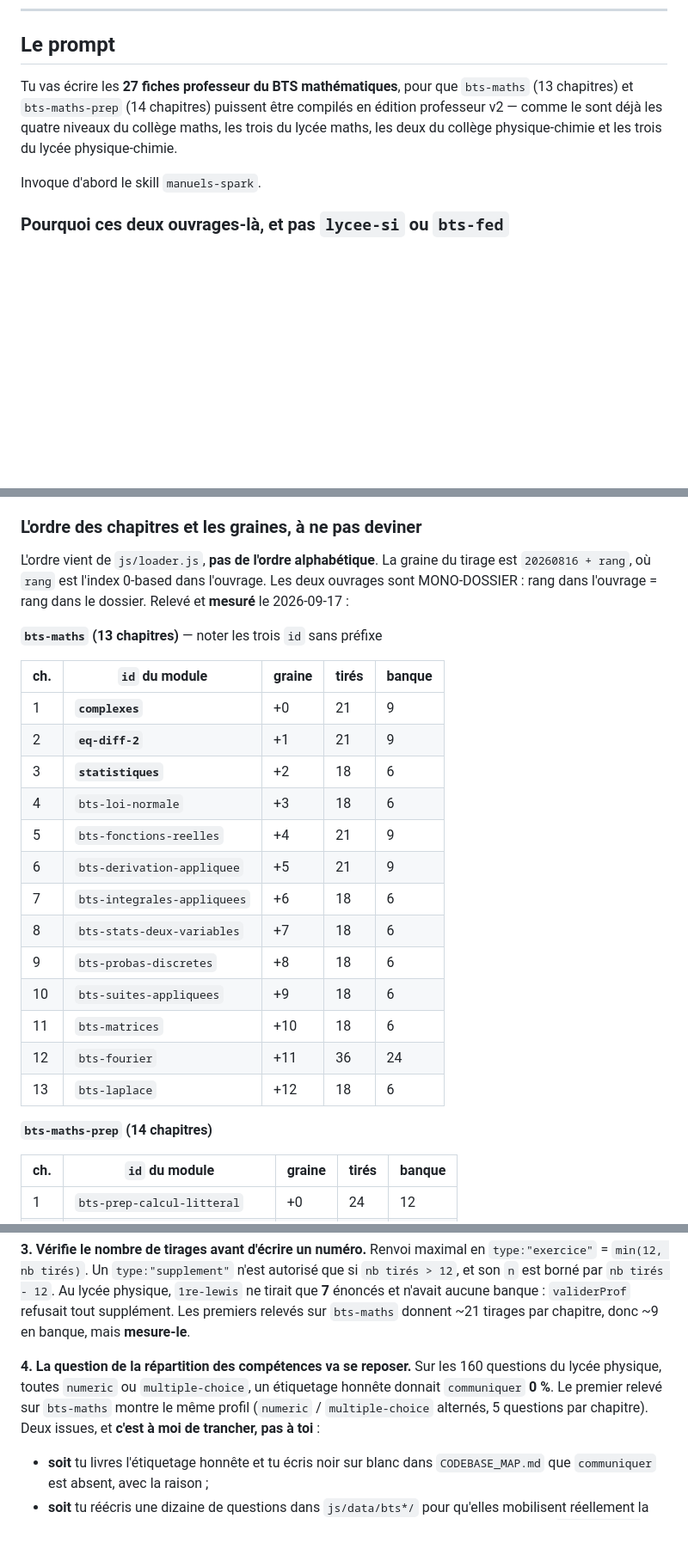
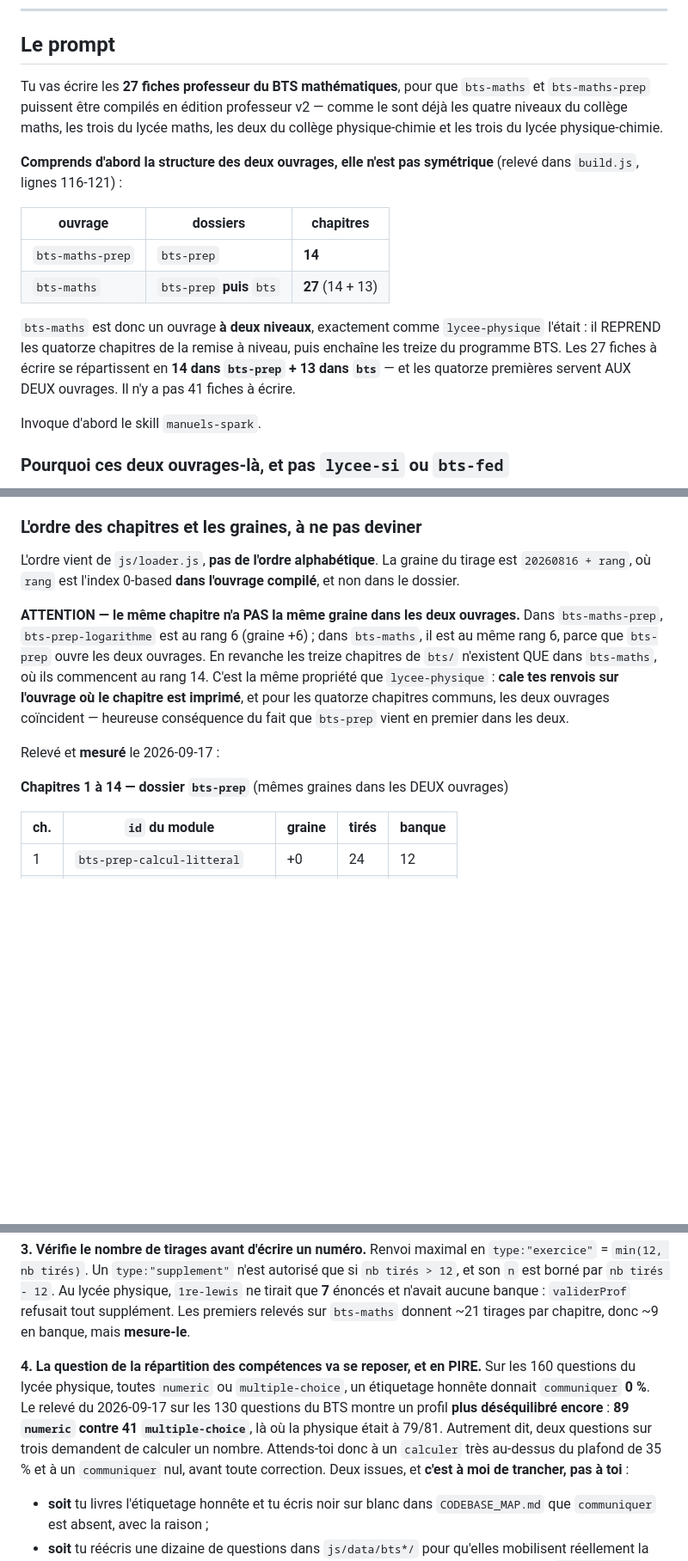
Before and after one commit to dylanpimont18-hub/Spark_learning, a Markdown page: docs/manuels/prompt-edition-prof-bts-maths.md, 3 parts joined by grey strips. Shown at 86% size. Rendered like a GitHub page; blank space fills up the shorter version.

Commit message:
docs(manuels): corrige quatre erreurs du prompt BTS maths
Relecture du prompt ecrit une heure plus tot : quatre affirmations fausses,
dont deux auraient fait perdre une session entiere.

1. STRUCTURE DE L'OUVRAGE (grave). Le prompt decrivait bts-maths comme un
   ouvrage de 13 chapitres mono-dossier. C'est faux : build.js le declare
   sur DEUX dossiers, bts-prep PUIS bts, soit 27 chapitres — la meme
   structure que lycee-physique. Les 27 fiches se repartissent donc en 14
   dans bts-prep et 13 dans bts, les quatorze premieres servant aux DEUX
   ouvrages.

2. GRAINES FAUSSES (grave, consequence de 1). Le tableau donnait aux treize
   chapitres de bts/ les graines +0 a +12. Dans l'ouvrage reel ils sont aux
   rangs 15 a 27, donc aux graines +14 a +26. Un renvoi verifie contre les
   anciennes graines aurait pointe le mauvais exercice sur les treize
   chapitres.
   Verifie mecaniquement via modulesDeLOuvrage() : les 14 chapitres de
   bts-prep occupent des rangs IDENTIQUES dans les deux ouvrages, donc leurs
   graines coincident et un seul jeu de renvois vaut pour les deux.

3. NOMBRE DE QUESTIONS D'EVALUATION. Le prompt supposait 5 par chapitre
   (135 au total), convention des sept niveaux deja traites. Mesure reelle :
   130 questions, dont huit chapitres a 4 et bts-prep-trigonometrie a 8.
   validerProf exigeant autant de competences que de questions, la supposition
   aurait fait echouer neuf chapitres sur vingt-sept.

4. Deux chiffres de contexte corriges : 85 fiches de maths deja en place
   (et non 44), et le profil des questions du BTS est plus desequilibre que
   celui de la physique (89 numeric contre 41 QCM, la ou la physique etait a
   79/81) — le futur « calculer » sera donc plus haut encore que le
   « realiser » du lycee physique.

Aucun de ces faits n'etait derivable du code sans le mesurer : tous viennent
de chargerModule() et de modulesDeLOuvrage() executes sur le corpus reel.

Co-Authored-By: Claude Opus 5 (1M context) <noreply@anthropic.com>

```diff
--- a/docs/manuels/prompt-edition-prof-bts-maths.md
+++ b/docs/manuels/prompt-edition-prof-bts-maths.md
@@ -8,10 +8,24 @@
 ## Le prompt
 
 Tu vas écrire les **27 fiches professeur du BTS mathématiques**, pour que
-`bts-maths` (13 chapitres) et `bts-maths-prep` (14 chapitres) puissent être
-compilés en édition professeur v2 — comme le sont déjà les quatre niveaux du
-collège maths, les trois du lycée maths, les deux du collège physique-chimie
-et les trois du lycée physique-chimie.
+`bts-maths` et `bts-maths-prep` puissent être compilés en édition professeur
+v2 — comme le sont déjà les quatre niveaux du collège maths, les trois du
+lycée maths, les deux du collège physique-chimie et les trois du lycée
+physique-chimie.
+
+**Comprends d'abord la structure des deux ouvrages, elle n'est pas
+symétrique** (relevé dans `build.js`, lignes 116-121) :
+
+| ouvrage | dossiers | chapitres |
+|---|---|---|
+| `bts-maths-prep` | `bts-prep` | **14** |
+| `bts-maths` | `bts-prep` **puis** `bts` | **27** (14 + 13) |
+
+`bts-maths` est donc un ouvrage **à deux niveaux**, exactement comme
+`lycee-physique` l'était : il REPREND les quatorze chapitres de la remise à
+niveau, puis enchaîne les treize du programme BTS. Les 27 fiches à écrire se
+répartissent en **14 dans `bts-prep` + 13 dans `bts`** — et les quatorze
+premières servent AUX DEUX ouvrages. Il n'y a pas 41 fiches à écrire.
 
 Invoque d'abord le skill `manuels-spark`.
 
@@ -102,29 +116,22 @@ est retenu ou écarté, et *contre quel tirage réel* un renvoi a été vérifi
 ### L'ordre des chapitres et les graines, à ne pas deviner
 
 L'ordre vient de `js/loader.js`, **pas de l'ordre alphabétique**. La graine du
-tirage est `20260816 + rang`, où `rang` est l'index 0-based dans l'ouvrage.
-Les deux ouvrages sont MONO-DOSSIER : rang dans l'ouvrage = rang dans le
-dossier. Relevé et **mesuré** le 2026-09-17 :
+tirage est `20260816 + rang`, où `rang` est l'index 0-based **dans l'ouvrage
+compilé**, et non dans le dossier.
 
-**`bts-maths` (13 chapitres)** — noter les trois `id` sans préfixe
+**ATTENTION — le même chapitre n'a PAS la même graine dans les deux
+ouvrages.** Dans `bts-maths-prep`, `bts-prep-logarithme` est au rang 6
+(graine +6) ; dans `bts-maths`, il est au même rang 6, parce que `bts-prep`
+ouvre les deux ouvrages. En revanche les treize chapitres de `bts/` n'existent
+QUE dans `bts-maths`, où ils commencent au rang 14. C'est la même propriété que
+`lycee-physique` : **cale tes renvois sur l'ouvrage où le chapitre est
+imprimé**, et pour les quatorze chapitres communs, les deux ouvrages
+coïncident — heureuse conséquence du fait que `bts-prep` vient en premier dans
+les deux.
 
-| ch. | `id` du module | graine | tirés | banque |
-|---|---|---|---|---|
-| 1 | **`complexes`** | +0 | 21 | 9 |
-| 2 | **`eq-diff-2`** | +1 | 21 | 9 |
-| 3 | **`statistiques`** | +2 | 18 | 6 |
-| 4 | `bts-loi-normale` | +3 | 18 | 6 |
-| 5 | `bts-fonctions-reelles` | +4 | 21 | 9 |
-| 6 | `bts-derivation-appliquee` | +5 | 21 | 9 |
-| 7 | `bts-integrales-appliquees` | +6 | 18 | 6 |
-| 8 | `bts-stats-deux-variables` | +7 | 18 | 6 |
-| 9 | `bts-probas-discretes` | +8 | 18 | 6 |
-| 10 | `bts-suites-appliquees` | +9 | 18 | 6 |
-| 11 | `bts-matrices` | +10 | 18 | 6 |
-| 12 | `bts-fourier` | +11 | 36 | 24 |
-| 13 | `bts-laplace` | +12 | 18 | 6 |
+Relevé et **mesuré** le 2026-09-17 :
 
-**`bts-maths-prep` (14 chapitres)**
+**Chapitres 1 à 14 — dossier `bts-prep`** (mêmes graines dans les DEUX ouvrages)
 
 | ch. | `id` du module | graine | tirés | banque |
 |---|---|---|---|---|
@@ -205,11 +237,15 @@ physique, `1re-lewis` ne tirait que **7** énoncés et n'avait aucune banque :
 `validerProf` refusait tout supplément. Les premiers relevés sur `bts-maths`
 donnent ~21 tirages par chapitre, donc ~9 en banque, mais **mesure-le**.
 
-**4. La question de la répartition des compétences va se reposer.** Sur les 160
-questions du lycée physique, toutes `numeric` ou `multiple-choice`, un
-étiquetage honnête donnait `communiquer` **0 %**. Le premier relevé sur
-`bts-maths` montre le même profil (`numeric` / `multiple-choice` alternés, 5
-questions par chapitre). Deux issues, et **c'est à moi de trancher, pas à toi** :
+**4. La question de la répartition des compétences va se reposer, et en PIRE.**
+Sur les 160 questions du lycée physique, toutes `numeric` ou
+`multiple-choice`, un étiquetage honnête donnait `communiquer` **0 %**. Le
+relevé du 2026-09-17 sur les 130 questions du BTS montre un profil **plus
+déséquilibré encore** : **89 `numeric` contre 41 `multiple-choice`**, là où la
+physique était à 79/81. Autrement dit, deux questions sur trois demandent de
+calculer un nombre. Attends-toi donc à un `calculer` très au-dessus du plafond
+de 35 % et à un `communiquer` nul, avant toute correction. Deux issues, et
+**c'est à moi de trancher, pas à toi** :
   - **soit** tu livres l'étiquetage honnête et tu écris noir sur blanc dans
     `CODEBASE_MAP.md` que `communiquer` est absent, avec la raison ;
   - **soit** tu réécris une dizaine de questions dans `js/data/bts*/` pour
```
Also changed, not shown: other parts of docs/manuels/prompt-edition-prof-bts-maths.md (+42 -3 lines).
